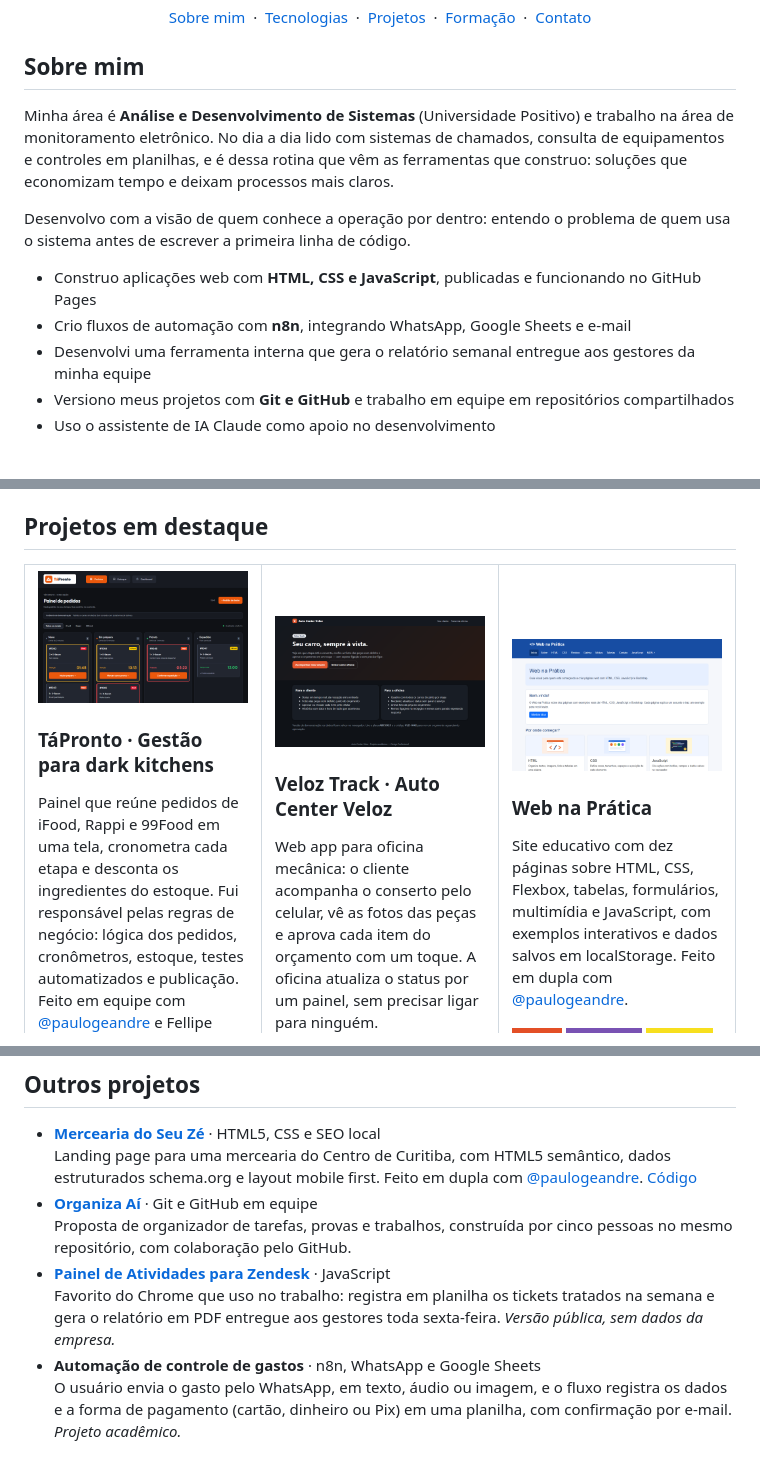
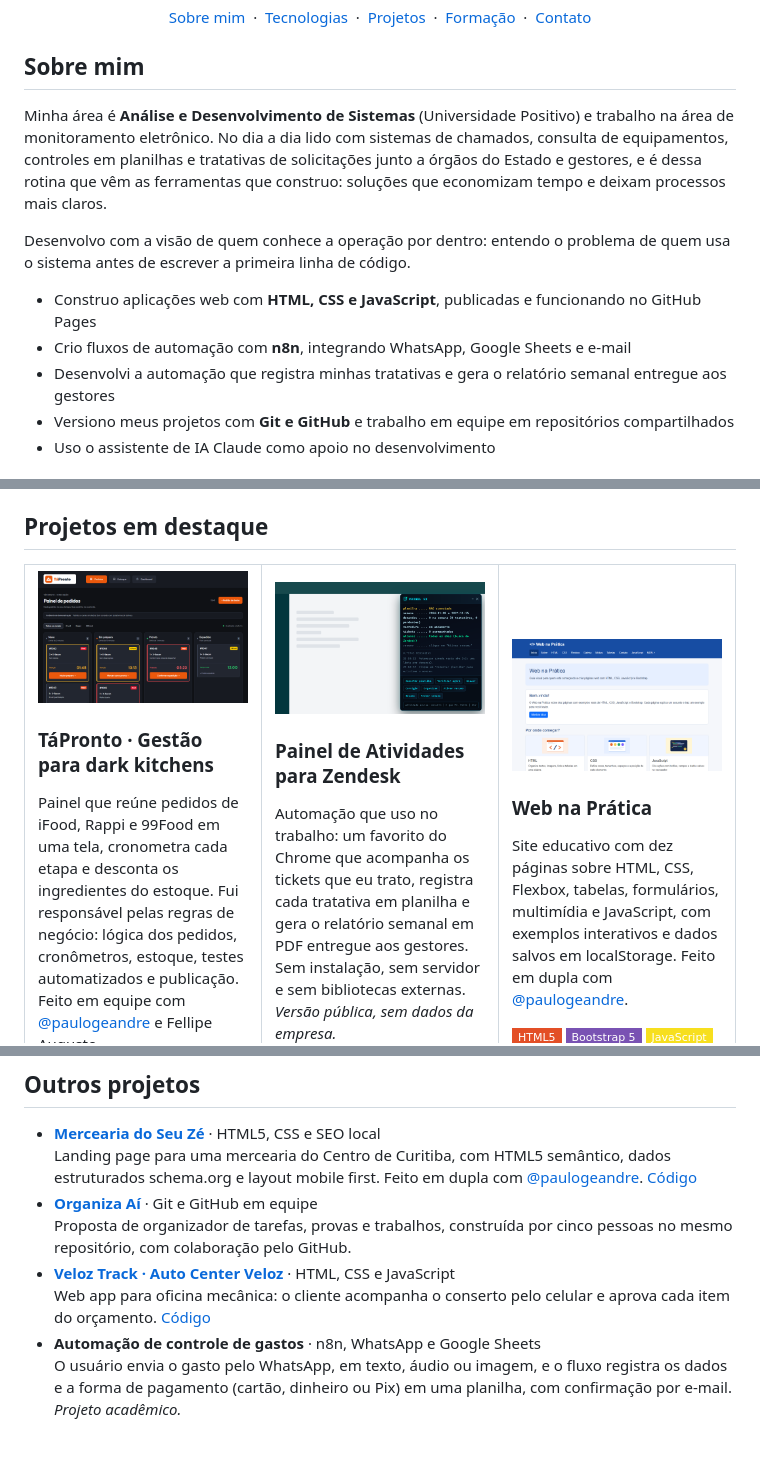
Before and after one commit to rennanjackowski/rennanjackowski, a Markdown page: README.md, 3 parts joined by grey strips. GitHub-like rendering; pictures changed too: assets/autocenter-veloz.png (deleted), assets/painel-zendesk.png (added); badges without logos.

Commit message:
Destaca o painel de atividades e atualiza o Sobre mim

```diff
--- a/README.md
+++ b/README.md
@@ -18,13 +18,13 @@
 
 ## Sobre mim
 
-Minha área é **Análise e Desenvolvimento de Sistemas** (Universidade Positivo) e trabalho na área de monitoramento eletrônico. No dia a dia lido com sistemas de chamados, consulta de equipamentos e controles em planilhas, e é dessa rotina que vêm as ferramentas que construo: soluções que economizam tempo e deixam processos mais claros.
+Minha área é **Análise e Desenvolvimento de Sistemas** (Universidade Positivo) e trabalho na área de monitoramento eletrônico. No dia a dia lido com sistemas de chamados, consulta de equipamentos, controles em planilhas e tratativas de solicitações junto a órgãos do Estado e gestores, e é dessa rotina que vêm as ferramentas que construo: soluções que economizam tempo e deixam processos mais claros.
 
 Desenvolvo com a visão de quem conhece a operação por dentro: entendo o problema de quem usa o sistema antes de escrever a primeira linha de código.
 
 - Construo aplicações web com **HTML, CSS e JavaScript**, publicadas e funcionando no GitHub Pages
 - Crio fluxos de automação com **n8n**, integrando WhatsApp, Google Sheets e e-mail
-- Desenvolvi uma ferramenta interna que gera o relatório semanal entregue aos gestores da minha equipe
+- Desenvolvi a automação que registra minhas tratativas e gera o relatório semanal entregue aos gestores
 - Versiono meus projetos com **Git e GitHub** e trabalho em equipe em repositórios compartilhados
 - Uso o assistente de IA Claude como apoio no desenvolvimento
 
@@ -55,7 +55,7 @@ Desenvolvo com a visão de quem conhece a operação por dentro: entendo o probl
       <p><a href="https://paulogeandre.github.io/T-pronto/"><b>Ver demo</b></a> &nbsp;·&nbsp; <a href="https://github.com/paulogeandre/T-pronto">Código</a></p>
     </td>
     <td width="33%" valign="top">
-      <a href="https://rennanjackowski.github.io/autocenter-veloz/"><img src="assets/autocenter-veloz.png" alt="Tela inicial do Veloz Track"></a>
-      <h3>Veloz Track · Auto Center Veloz</h3>
-      <p>Web app para oficina mecânica: o cliente acompanha o conserto pelo celular, vê as fotos das peças e aprova cada item do orçamento com um toque. A oficina atualiza o status por um painel, sem precisar ligar para ninguém.</p>
+      <a href="https://github.com/rennanjackowski/painel-atividades-zendesk"><img src="assets/painel-zendesk.png" alt="Painel de atividades aberto sobre a tela de atendimento"></a>
+      <h3>Painel de Atividades para Zendesk</h3>
+      <p>Automação que uso no trabalho: um favorito do Chrome que acompanha os tickets que eu trato, registra cada tratativa em planilha e gera o relatório semanal em PDF entregue aos gestores. Sem instalação, sem servidor e sem bibliotecas externas. <i>Versão pública, sem dados da empresa.</i></p>
       <p>
@@ -85,8 +85,8 @@ Desenvolvo com a visão de quem conhece a operação por dentro: entendo o probl
   Landing page para uma mercearia do Centro de Curitiba, com HTML5 semântico, dados estruturados schema.org e layout mobile first. Feito em dupla com [@paulogeandre](https://github.com/paulogeandre). [Código](https://github.com/rennanjackowski/desafio-mercearia-seu-ze)
 - **[Organiza Aí](https://github.com/rennanjackowski/Grupo-8)** · Git e GitHub em equipe
   Proposta de organizador de tarefas, provas e trabalhos, construída por cinco pessoas no mesmo repositório, com colaboração pelo GitHub.
-- **[Painel de Atividades para Zendesk](https://github.com/rennanjackowski/painel-atividades-zendesk)** · JavaScript
-  Favorito do Chrome que uso no trabalho: registra em planilha os tickets tratados na semana e gera o relatório em PDF entregue aos gestores toda sexta-feira. *Versão pública, sem dados da empresa.*
+- **[Veloz Track · Auto Center Veloz](https://rennanjackowski.github.io/autocenter-veloz/)** · HTML, CSS e JavaScript
+  Web app para oficina mecânica: o cliente acompanha o conserto pelo celular e aprova cada item do orçamento. [Código](https://github.com/rennanjackowski/autocenter-veloz)
 - **Automação de controle de gastos** · n8n, WhatsApp e Google Sheets
   O usuário envia o gasto pelo WhatsApp, em texto, áudio ou imagem, e o fluxo registra os dados e a forma de pagamento (cartão, dinheiro ou Pix) em uma planilha, com confirmação por e-mail. *Projeto acadêmico.*
 
```
Also changed, not shown: other parts of README.md (+3 -3 lines).
